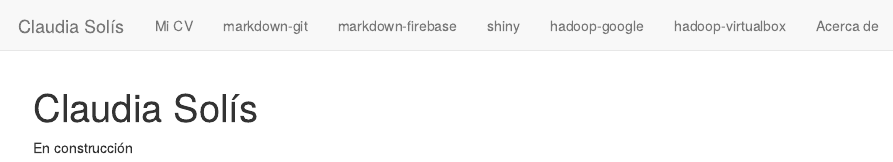
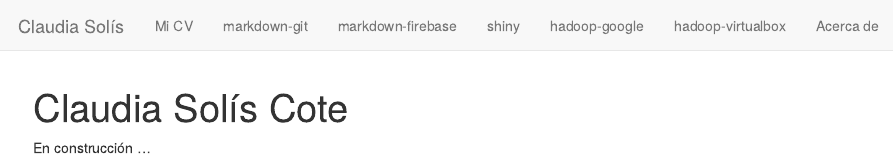
Before and after one commit to CalaSC/CalaSC.github.io, an R Markdown document (index.Rmd): the page in a window 1100 px wide, from its top. Rendered offline with R 4.5, knitr and Pandoc, with nearby package versions.

Commit message:
actualización de nombre completo

```diff
--- a/index.Rmd
+++ b/index.Rmd
@@ -1,5 +1,5 @@
 ---
-title: "Claudia Solís"
+title: "Claudia Solís Cote"
 ---
 
-En construcción
+En construcción ...
```
